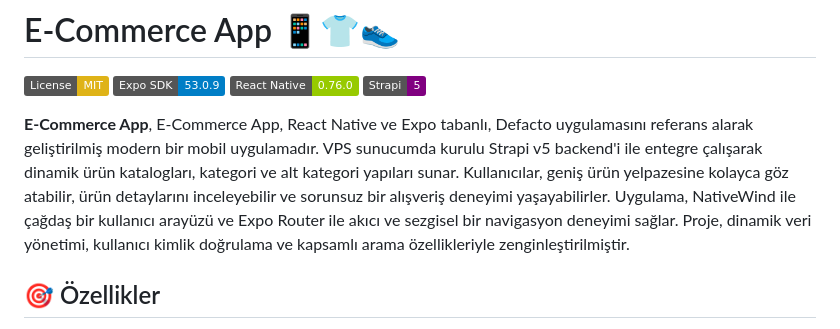
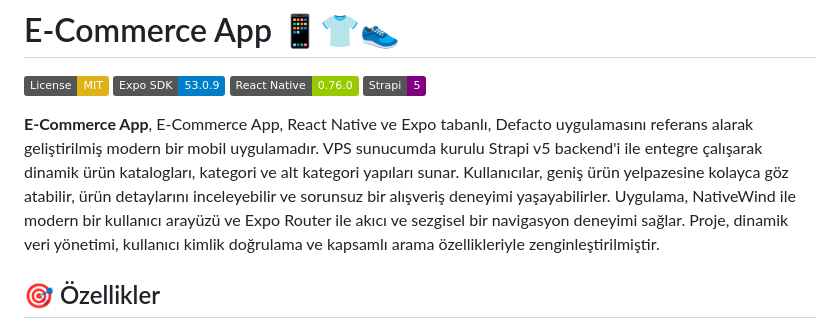
Before and after one commit to azovayt/e-commerce-app, a Markdown page: README.md, the part around the change. GitHub-like rendering; badges without logos.

```diff
--- a/README.md
+++ b/README.md
@@ -5,7 +5,7 @@
 [![React Native](https://img.shields.io/badge/React%20Native-0.76.0-green)](https://reactnative.dev)
 [![Strapi](https://img.shields.io/badge/Strapi-5-purple)](https://strapi.io)
 
-**E-Commerce App**, E-Commerce App, React Native ve Expo tabanlı, Defacto uygulamasını referans alarak geliştirilmiş modern bir mobil uygulamadır. VPS sunucumda kurulu Strapi v5 backend'i ile entegre çalışarak dinamik ürün katalogları, kategori ve alt kategori yapıları sunar. Kullanıcılar, geniş ürün yelpazesine kolayca göz atabilir, ürün detaylarını inceleyebilir ve sorunsuz bir alışveriş deneyimi yaşayabilirler. Uygulama, NativeWind ile çağdaş bir kullanıcı arayüzü ve Expo Router ile akıcı ve sezgisel bir navigasyon deneyimi sağlar. Proje, dinamik veri yönetimi, kullanıcı kimlik doğrulama ve kapsamlı arama özellikleriyle zenginleştirilmiştir.
+**E-Commerce App**, E-Commerce App, React Native ve Expo tabanlı, Defacto uygulamasını referans alarak geliştirilmiş modern bir mobil uygulamadır. VPS sunucumda kurulu Strapi v5 backend'i ile entegre çalışarak dinamik ürün katalogları, kategori ve alt kategori yapıları sunar. Kullanıcılar, geniş ürün yelpazesine kolayca göz atabilir, ürün detaylarını inceleyebilir ve sorunsuz bir alışveriş deneyimi yaşayabilirler. Uygulama, NativeWind ile modern bir kullanıcı arayüzü ve Expo Router ile akıcı ve sezgisel bir navigasyon deneyimi sağlar. Proje, dinamik veri yönetimi, kullanıcı kimlik doğrulama ve kapsamlı arama özellikleriyle zenginleştirilmiştir.
 
 ## 🎯 Özellikler
 
```
